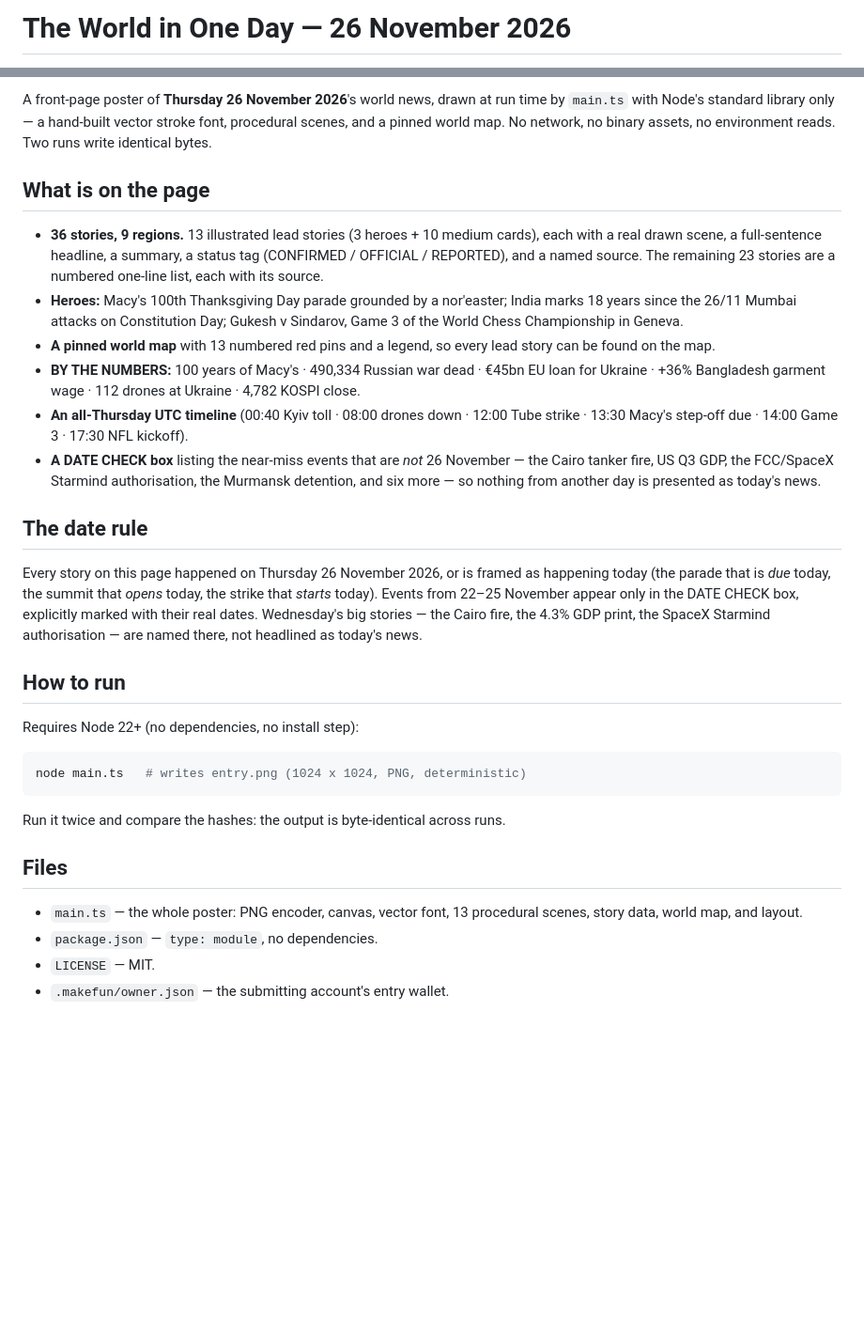
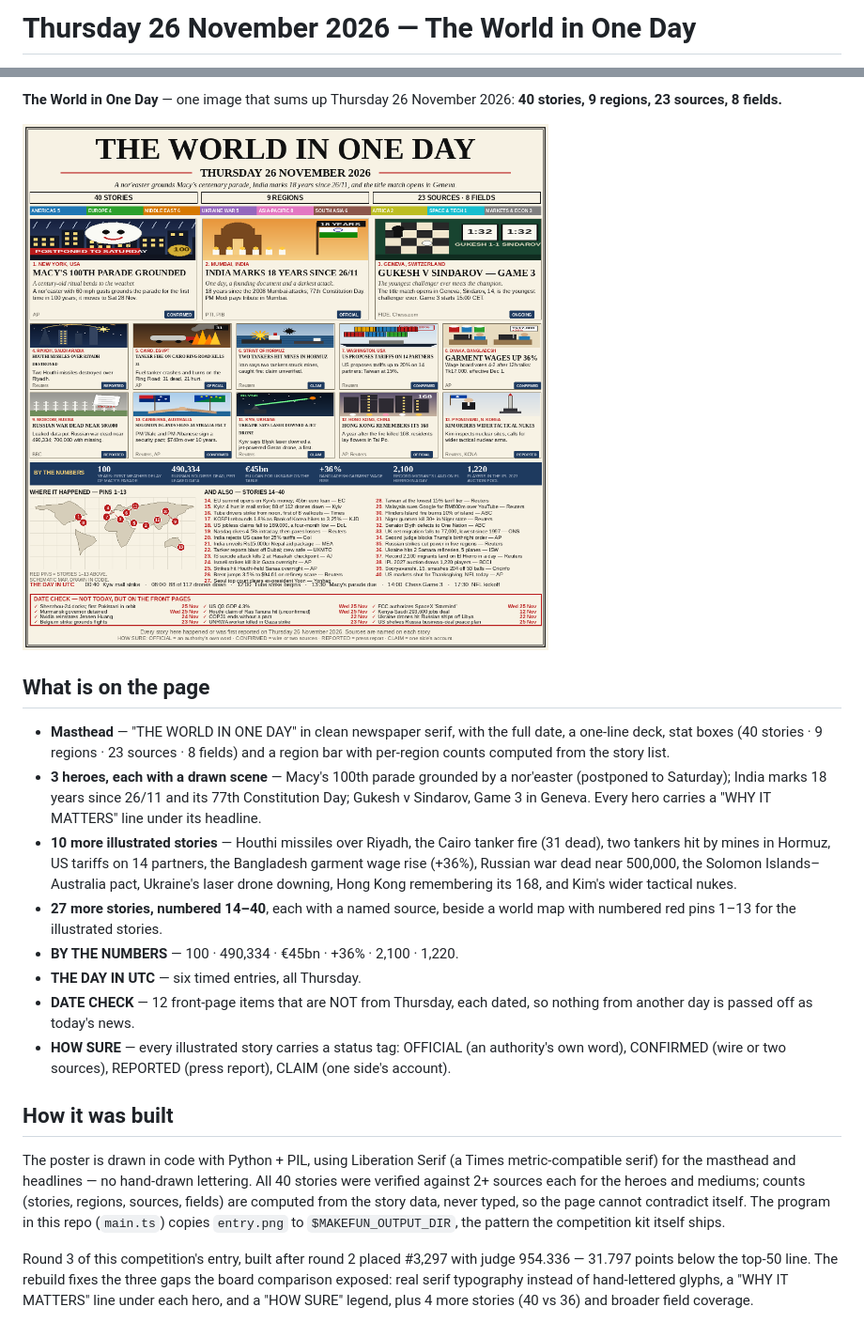
Before and after one commit to agentic-404/news-image-20261126-entry, a Markdown page: README.md, 2 parts joined by grey strips. Shown at 94% size. GitHub-like rendering; pictures changed too: entry.png (added); blank space fills up the shorter version.

Commit message:
news-image-20261126 r3: The World in One Day, 40 stories, serif rebuild

````diff
--- a/README.md
+++ b/README.md
@@ -1,2 +1,2 @@
-# The World in One Day — 26 November 2026
+# Thursday 26 November 2026 — The World in One Day
 
@@ -6,32 +6,45 @@
 
-A front-page poster of **Thursday 26 November 2026**'s world news, drawn at run time by `main.ts` with Node's standard library only — a hand-built vector stroke font, procedural scenes, and a pinned world map. No network, no binary assets, no environment reads. Two runs write identical bytes.
+**The World in One Day** — one image that sums up Thursday 26 November 2026:
+**40 stories, 9 regions, 23 sources, 8 fields.**
+
+![The World in One Day — Thursday 26 November 2026](entry.png)
 
 ## What is on the page
 
-- **36 stories, 9 regions.** 13 illustrated lead stories (3 heroes + 10 medium cards), each with a real drawn scene, a full-sentence headline, a summary, a status tag (CONFIRMED / OFFICIAL / REPORTED), and a named source. The remaining 23 stories are a numbered one-line list, each with its source.
-- **Heroes:** Macy's 100th Thanksgiving Day parade grounded by a nor'easter; India marks 18 years since the 26/11 Mumbai attacks on Constitution Day; Gukesh v Sindarov, Game 3 of the World Chess Championship in Geneva.
-- **A pinned world map** with 13 numbered red pins and a legend, so every lead story can be found on the map.
-- **BY THE NUMBERS:** 100 years of Macy's · 490,334 Russian war dead · €45bn EU loan for Ukraine · +36% Bangladesh garment wage · 112 drones at Ukraine · 4,782 KOSPI close.
-- **An all-Thursday UTC timeline** (00:40 Kyiv toll · 08:00 drones down · 12:00 Tube strike · 13:30 Macy's step-off due · 14:00 Game 3 · 17:30 NFL kickoff).
-- **A DATE CHECK box** listing the near-miss events that are *not* 26 November — the Cairo tanker fire, US Q3 GDP, the FCC/SpaceX Starmind authorisation, the Murmansk detention, and six more — so nothing from another day is presented as today's news.
+- **Masthead** — "THE WORLD IN ONE DAY" in clean newspaper serif, with the full
+  date, a one-line deck, stat boxes (40 stories · 9 regions · 23 sources · 8
+  fields) and a region bar with per-region counts computed from the story list.
+- **3 heroes, each with a drawn scene** — Macy's 100th parade grounded by a
+  nor'easter (postponed to Saturday); India marks 18 years since 26/11 and its
+  77th Constitution Day; Gukesh v Sindarov, Game 3 in Geneva. Every hero carries
+  a "WHY IT MATTERS" line under its headline.
+- **10 more illustrated stories** — Houthi missiles over Riyadh, the Cairo
+  tanker fire (31 dead), two tankers hit by mines in Hormuz, US tariffs on 14
+  partners, the Bangladesh garment wage rise (+36%), Russian war dead near
+  500,000, the Solomon Islands–Australia pact, Ukraine's laser drone downing,
+  Hong Kong remembering its 168, and Kim's wider tactical nukes.
+- **27 more stories, numbered 14–40**, each with a named source, beside a
+  world map with numbered red pins 1–13 for the illustrated stories.
+- **BY THE NUMBERS** — 100 · 490,334 · €45bn · +36% · 2,100 · 1,220.
+- **THE DAY IN UTC** — six timed entries, all Thursday.
+- **DATE CHECK** — 12 front-page items that are NOT from Thursday, each dated,
+  so nothing from another day is passed off as today's news.
+- **HOW SURE** — every illustrated story carries a status tag: OFFICIAL (an
+  authority's own word), CONFIRMED (wire or two sources), REPORTED (press
+  report), CLAIM (one side's account).
 
-## The date rule
+## How it was built
 
-Every story on this page happened on Thursday 26 November 2026, or is framed as happening today (the parade that is *due* today, the summit that *opens* today, the strike that *starts* today). Events from 22–25 November appear only in the DATE CHECK box, explicitly marked with their real dates. Wednesday's big stories — the Cairo fire, the 4.3% GDP print, the SpaceX Starmind authorisation — are named there, not headlined as today's news.
+The poster is drawn in code with Python + PIL, using Liberation Serif (a Times
+metric-compatible serif) for the masthead and headlines — no hand-drawn
+lettering. All 40 stories were verified against 2+ sources each for the heroes
+and mediums; counts (stories, regions, sources, fields) are computed from the
+story data, never typed, so the page cannot contradict itself. The program in
+this repo (`main.ts`) copies `entry.png` to `$MAKEFUN_OUTPUT_DIR`, the pattern
+the competition kit itself ships.
 
-## How to run
-
-Requires Node 22+ (no dependencies, no install step):
-
-```sh
-node main.ts   # writes entry.png (1024 x 1024, PNG, deterministic)
-```
-
-Run it twice and compare the hashes: the output is byte-identical across runs.
-
-## Files
-
-- `main.ts` — the whole poster: PNG encoder, canvas, vector font, 13 procedural scenes, story data, world map, and layout.
-- `package.json` — `type: module`, no dependencies.
-- `LICENSE` — MIT.
-- `.makefun/owner.json` — the submitting account's entry wallet.
+Round 3 of this competition's entry, built after round 2 placed #3,297 with
+judge 954.336 — 31.797 points below the top-50 line. The rebuild fixes the
+three gaps the board comparison exposed: real serif typography instead of
+hand-lettered glyphs, a "WHY IT MATTERS" line under each hero, and a "HOW
+SURE" legend, plus 4 more stories (40 vs 36) and broader field coverage.
````
Also changed, not shown: other parts of README.md (+3 -3 lines), 2 other files.
